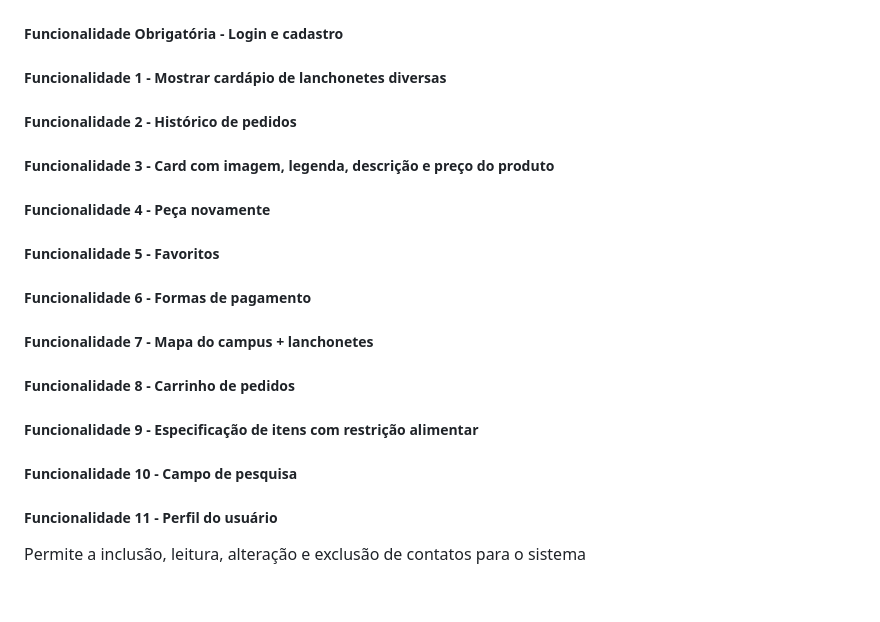
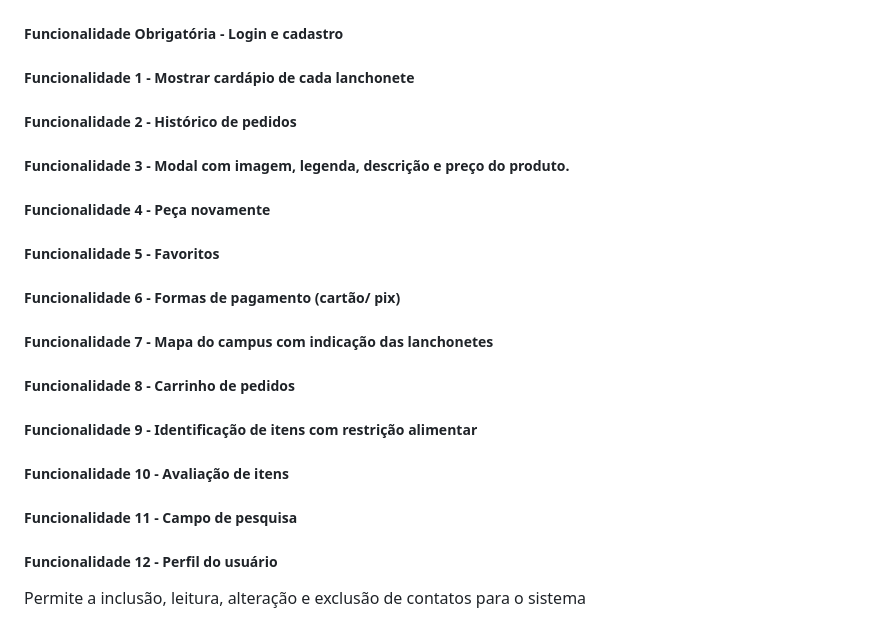
Before and after one commit to luclima4/pmg-es-2025-1-ti5-menuflash, a Markdown page: docs/07-Arquitetura-solucao.md, the part around the change. Drawn GitHub-style; blank space fills up the shorter version.

Commit message:
Documentos

```diff
--- a/docs/07-Arquitetura-solucao.md
+++ b/docs/07-Arquitetura-solucao.md
@@ -6,27 +6,30 @@
 
 ##### Funcionalidade Obrigatória - Login e cadastro
 
-##### Funcionalidade 1 - Mostrar cardápio de lanchonetes diversas
+##### Funcionalidade 1 - Mostrar cardápio de cada lanchonete
 
 ##### Funcionalidade 2 - Histórico de pedidos
 
-##### Funcionalidade 3 - Card com imagem, legenda, descrição e preço do produto
+##### Funcionalidade 3 - Modal com imagem, legenda, descrição e preço do produto.
 
 ##### Funcionalidade 4 - Peça novamente
 
 ##### Funcionalidade 5 - Favoritos
 
-##### Funcionalidade 6 - Formas de pagamento
+##### Funcionalidade 6 - Formas de pagamento (cartão/ pix)
 
-##### Funcionalidade 7 - Mapa do campus + lanchonetes
+##### Funcionalidade 7 - Mapa do campus com indicação das lanchonetes
 
 ##### Funcionalidade 8 - Carrinho de pedidos
 
-##### Funcionalidade 9 - Especificação de itens com restrição alimentar
+##### Funcionalidade 9 - Identificação de itens com restrição alimentar
 
-##### Funcionalidade 10 - Campo de pesquisa
+##### Funcionalidade 10 - Avaliação de itens
 
-##### Funcionalidade 11 - Perfil do usuário
+##### Funcionalidade 11 - Campo de pesquisa
+
+##### Funcionalidade 12 - Perfil do usuário
+
 
 
 
```
